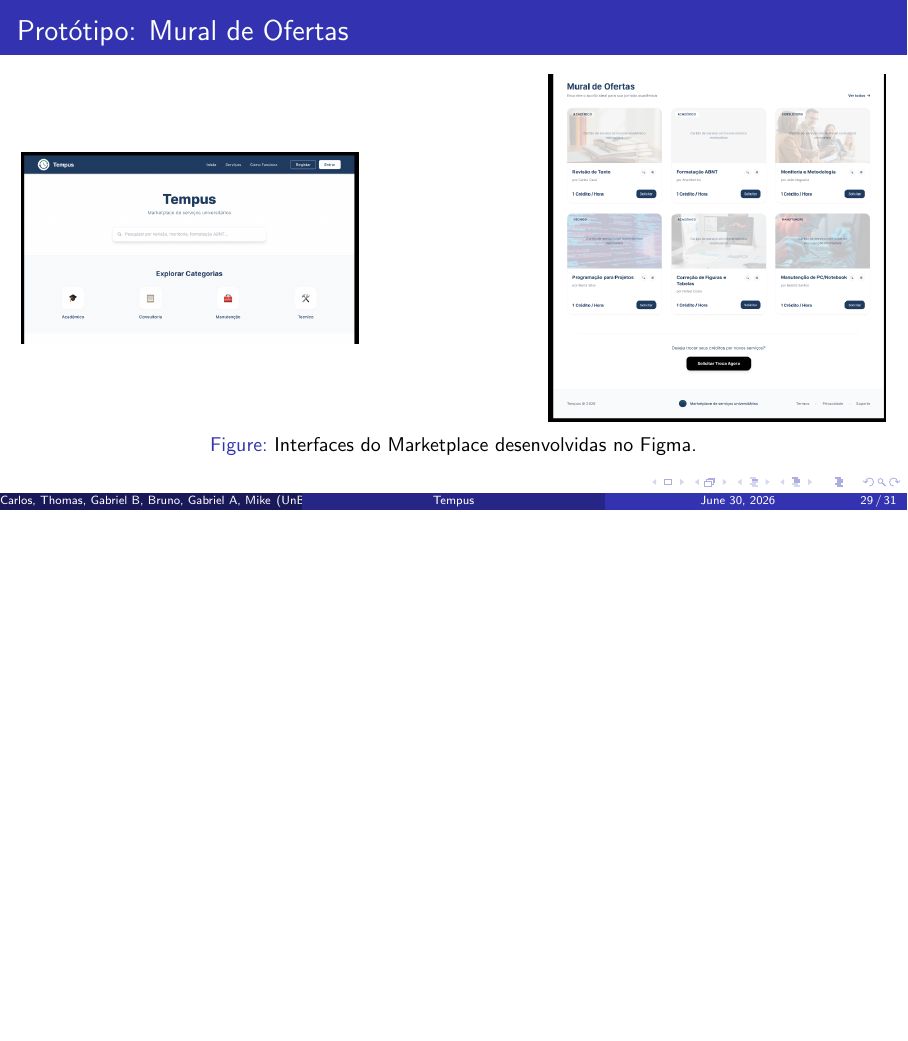
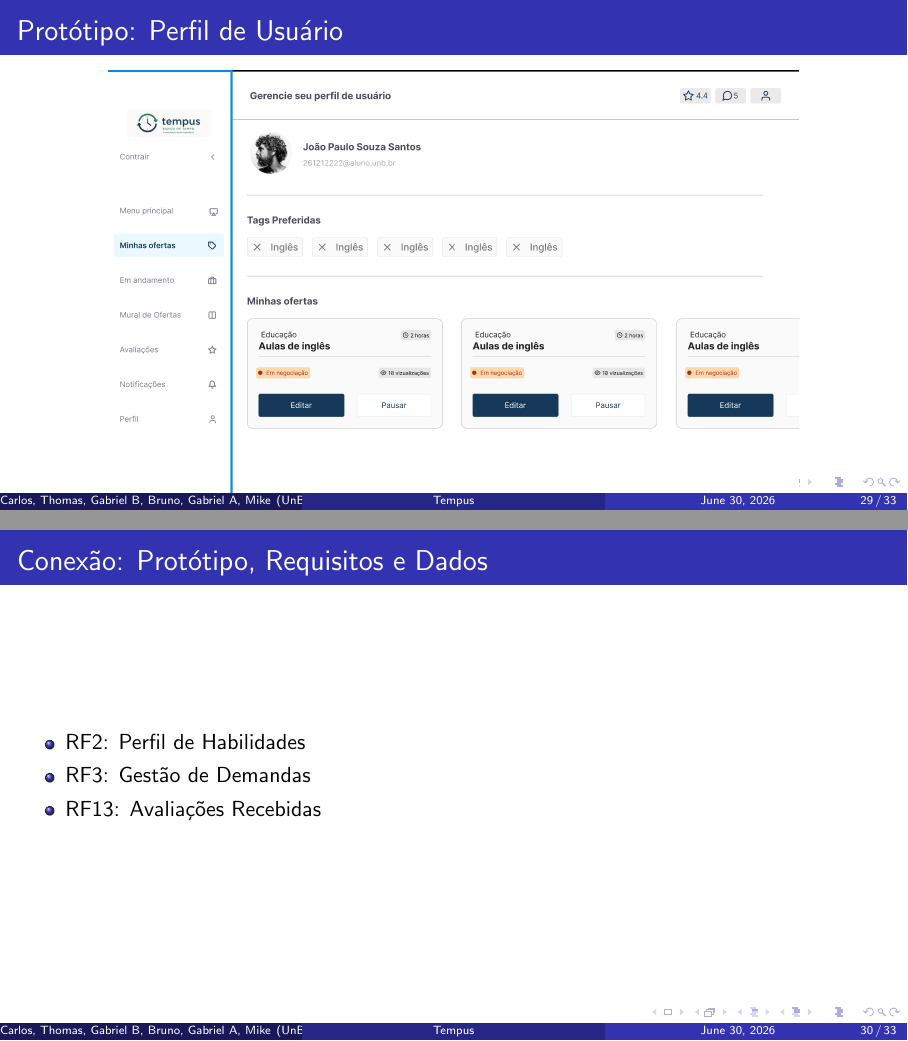
Before and after one commit to si-2026-1/Tempus, LaTeX slides (slide/template.tex): page 29 of 31 before the commit and pages 29 and 30 of 33 after it, the two joined at a grey line, the shorter picture padded with empty space. Compiled offline with pdfLaTeX.

Commit message:
docs: adiciona a parte da apresentção de prototipação do perfil de usuário.

```diff
--- a/slide/template.tex
+++ b/slide/template.tex
@@ -381,3 +380,4 @@
 \end{frame}
 
 \begin{frame}
+\frametitle{Protótipo: Chats}
@@ -407,6 +406,24 @@
     \item RF17: Notificações
 \end{itemize}
 \end{frame}
+
+\begin{frame}
+\frametitle{Protótipo: Perfil de Usuário}
+\begin{figure}
+\centering
+\includegraphics[width=0.8\linewidth]{perfil-de-usuario.png}
+\end{figure}
+
+\end{frame}
+\begin{frame}
+\frametitle{Conexão: Protótipo, Requisitos e Dados}
+\begin{itemize}
+    \item RF2: Perfil de Habilidades
+    \item RF3: Gestão de Demandas
+    \item RF13: Avaliações Recebidas
+\end{itemize}
+\end{frame}
+
 
 \begin{frame}
 \frametitle{Protótipo: Mural de Ofertas}
```
Also changed, not shown: slide/perfil-de-usuario.png (added), slide/template.tex (4 more changed lines).
